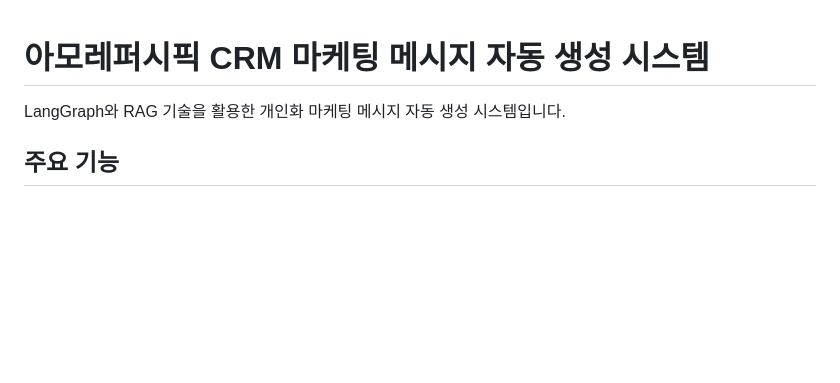
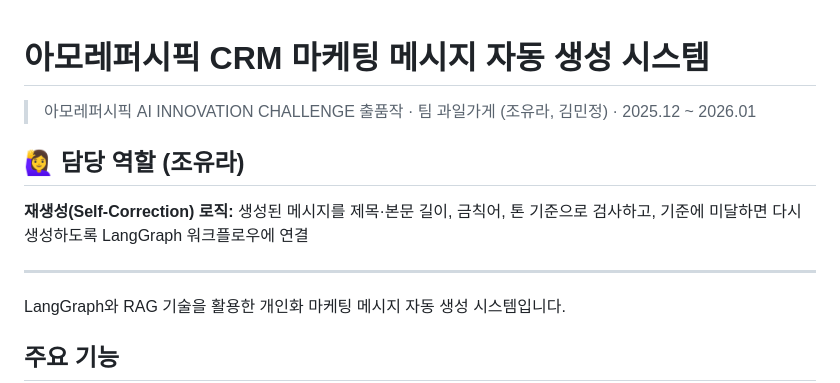
Before and after one commit to stxllaaa/amore_contest, a Markdown page: README.md, the part around the change. Drawn GitHub-style; blank space fills up the shorter version.

Commit message:
Update README with project and role information
Added team and project details along with role responsibilities.

```diff
--- a/README.md
+++ b/README.md
@@ -1,4 +1,12 @@
 # 아모레퍼시픽 CRM 마케팅 메시지 자동 생성 시스템
+
+> 아모레퍼시픽 AI INNOVATION CHALLENGE 출품작 · 팀 과일가게 (조유라, 김민정) · 2025.12 ~ 2026.01
+
+## 🙋‍♀️ 담당 역할 (조유라)
+
+**재생성(Self-Correction) 로직:** 생성된 메시지를 제목·본문 길이, 금칙어, 톤 기준으로 검사하고, 기준에 미달하면 다시 생성하도록 LangGraph 워크플로우에 연결
+
+---
 
 LangGraph와 RAG 기술을 활용한 개인화 마케팅 메시지 자동 생성 시스템입니다.
 
```
